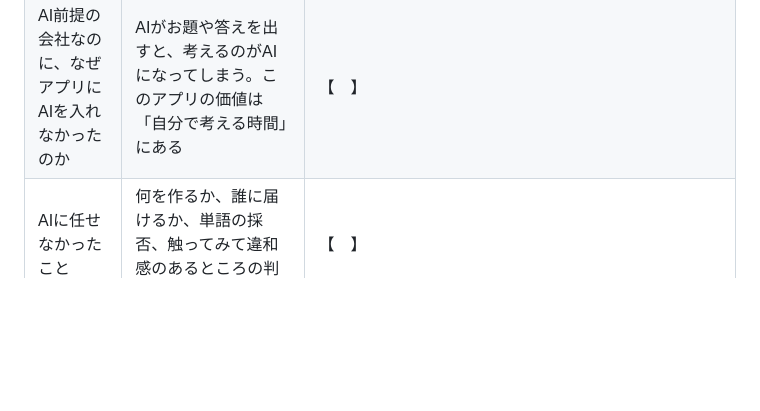
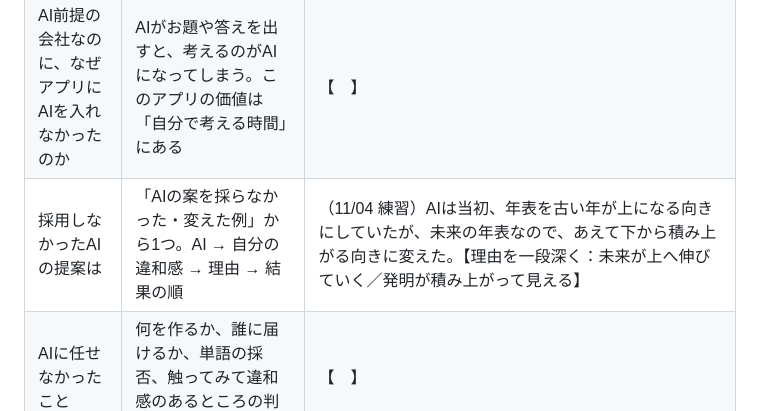
Before and after one commit to ryodai426/Test, a Markdown page: docs/面接準備.md, the part around the change. Drawn GitHub-style; blank space fills up the shorter version.

Commit message:
面接準備：採用しなかったAIの提案の答えを記録
Co-Authored-By: Claude Opus 5.5 <noreply@anthropic.com>
Claude-Session: https://claude.ai/code/session_01DWAU9QjzuDELN34ETCxQ9E

```diff
--- a/docs/面接準備.md
+++ b/docs/面接準備.md
@@ -59,6 +59,7 @@
 |---|---|---|
 | AIをどう使って作ったか | 先に要件定義書を作り、段階ごとに Claude Code に実装させた。見た目の方向性、単語の候補出し、テスト、文章の整理を任せた。採否は自分で決めた | （11/04 練習）アプリの概要を伝えて、AIに実装させた。単語の選定にもAIを使ったが、入れるか否かは自分で判断した。→（2回目）コンセプトや方針を書いた定義書をAIに渡し、画面の流れ・単語の選定基準・段階ごとの計画案を確認してから、一段階ずつ実装した。AIが作ったもの・選んだものに対して、遊んで違和感がある箇所や判断が必要な箇所は、AIに判断させず、自分がどう思ったかで決めた。誰の課題か、どう解決するかという根っこは自分で掘り下げた。【例を1つ足す】 |
 | AI前提の会社なのに、なぜアプリにAIを入れなかったのか | AIがお題や答えを出すと、考えるのがAIになってしまう。このアプリの価値は「自分で考える時間」にある | 【　】 |
+| 採用しなかったAIの提案は | 「AIの案を採らなかった・変えた例」から1つ。AI → 自分の違和感 → 理由 → 結果の順 | （11/04 練習）AIは当初、年表を古い年が上になる向きにしていたが、未来の年表なので、あえて下から積み上がる向きに変えた。【理由を一段深く：未来が上へ伸びていく／発明が積み上がって見える】 |
 | AIに任せなかったこと | 何を作るか、誰に届けるか、単語の採否、触ってみて違和感のあるところの判断 | 【　】 |
 
 **AIとの進め方の事実（この開発で実際にやったこと）**
```
